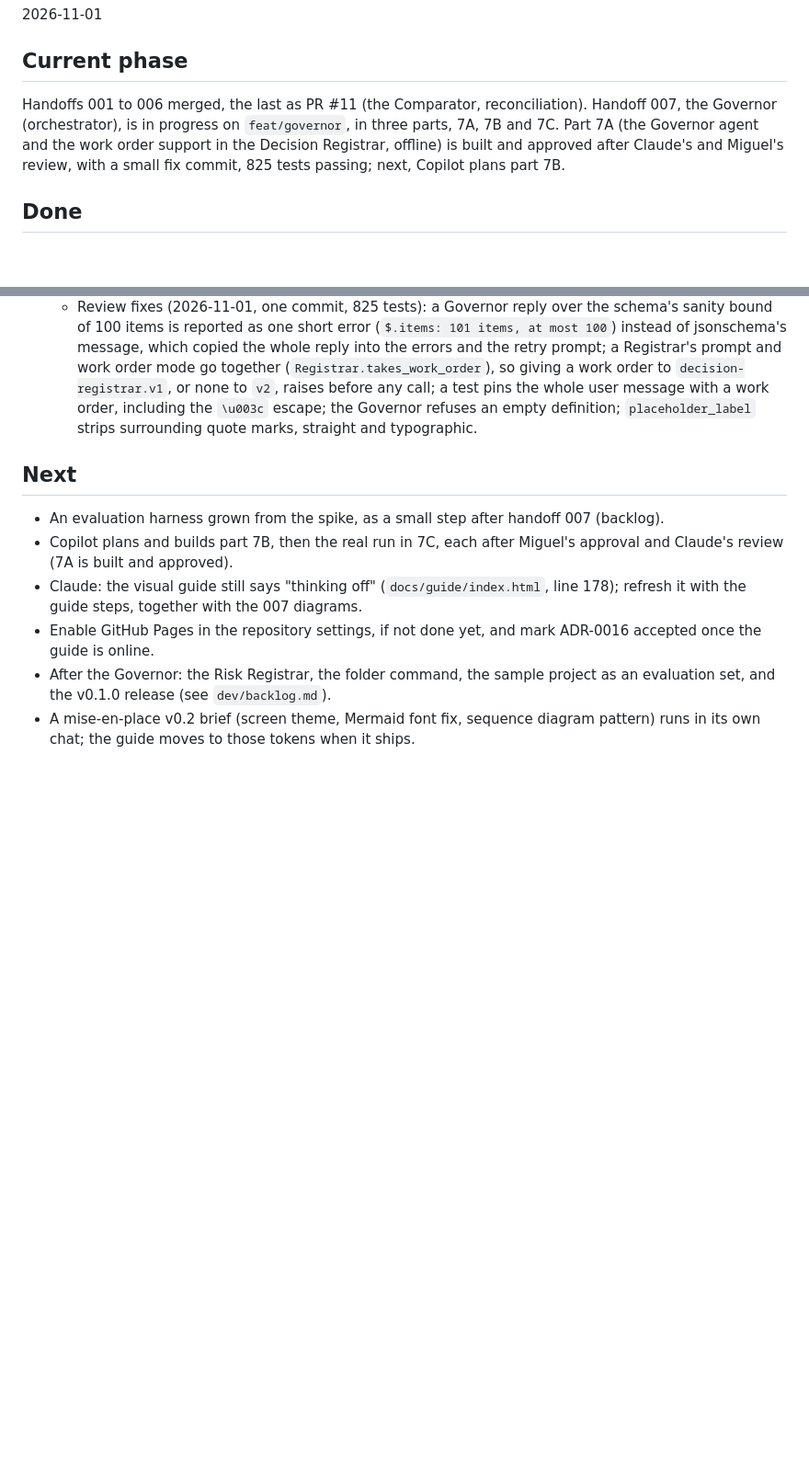
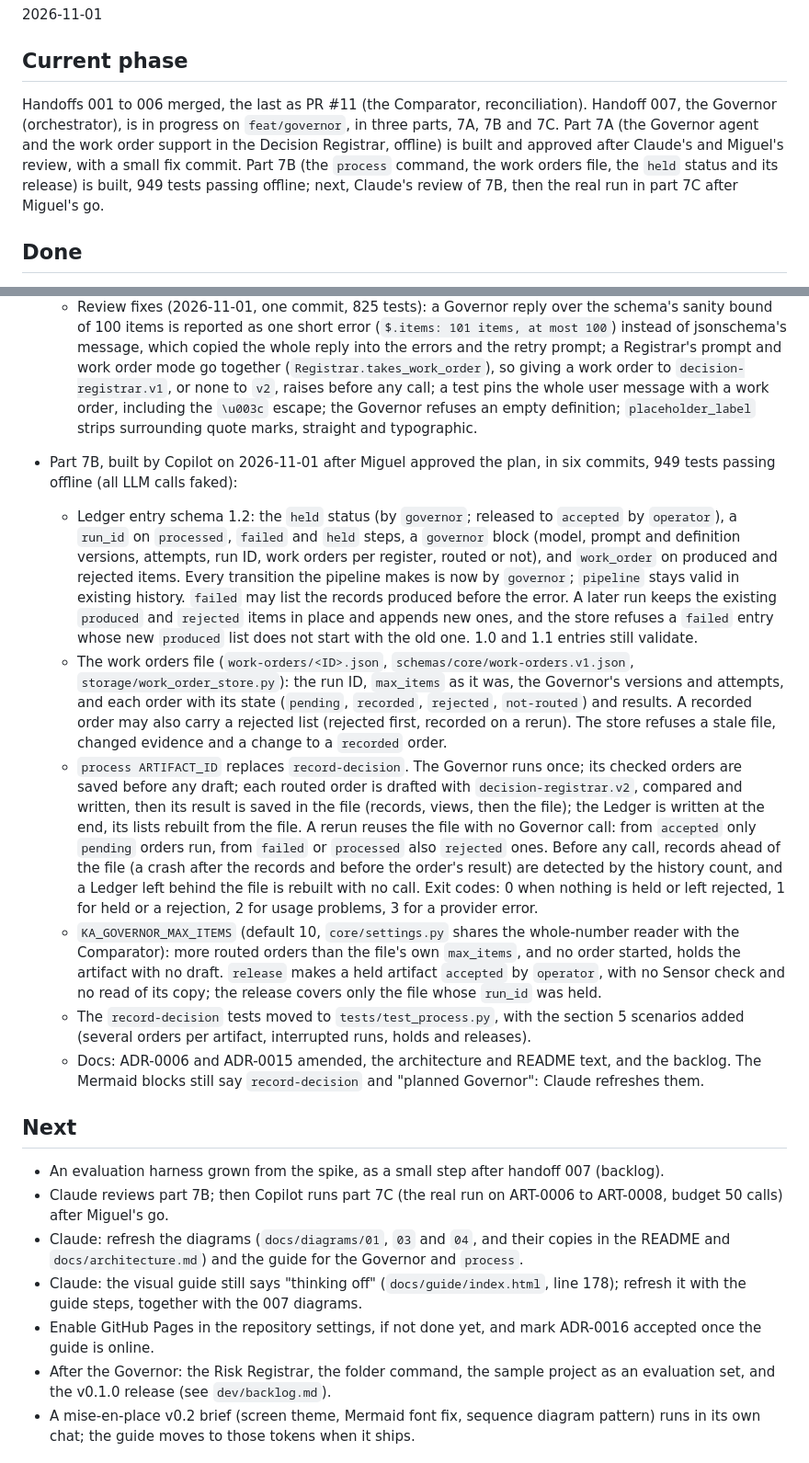
Before and after one commit to miguelmog10/knowledge-automata, a Markdown page: dev/STATUS.md, 2 parts joined by grey strips. Shown at 92% size. GitHub-like rendering; blank space fills up the shorter version.

Commit message:
docs: update status after part 7B
Records what part 7B built (Ledger 1.2, the work orders file, process, held and
its release) and what comes next: Claude's review, the diagram refresh, then the
real run in part 7C after Miguel's go.

Co-authored-by: Claude - (Claude Opus 5.5) <noreply@anthropic.com>
Co-authored-by: GitHub Copilot - (Claude Opus 5.5) <noreply@anthropic.com>
Co-authored-by: Copilot <223556219+Copilot@users.noreply.github.com>

```diff
--- a/dev/STATUS.md
+++ b/dev/STATUS.md
@@ -6,7 +6,7 @@
 
 ## Current phase
 
-Handoffs 001 to 006 merged, the last as PR #11 (the Comparator, reconciliation). Handoff 007, the Governor (orchestrator), is in progress on `feat/governor`, in three parts, 7A, 7B and 7C. Part 7A (the Governor agent and the work order support in the Decision Registrar, offline) is built and approved after Claude's and Miguel's review, with a small fix commit, 825 tests passing; next, Copilot plans part 7B.
+Handoffs 001 to 006 merged, the last as PR #11 (the Comparator, reconciliation). Handoff 007, the Governor (orchestrator), is in progress on `feat/governor`, in three parts, 7A, 7B and 7C. Part 7A (the Governor agent and the work order support in the Decision Registrar, offline) is built and approved after Claude's and Miguel's review, with a small fix commit. Part 7B (the `process` command, the work orders file, the `held` status and its release) is built, 949 tests passing offline; next, Claude's review of 7B, then the real run in part 7C after Miguel's go.
 
 ## Done
 
@@ -107,10 +107,19 @@ Handoffs 001 to 006 merged, the last as PR #11 (the Comparator, reconciliation).
   - The Decision Registrar with a work order: the user message adds the work order as JSON between `<work-order>` lines (every `<` escaped), and `validate_draft` requires a passing quote that matches a work order quote. Without a work order the message is byte-for-byte unchanged. A work order for another register is refused before any call.
   - Review fixes (2026-11-01, one commit, 825 tests): a Governor reply over the schema's sanity bound of 100 items is reported as one short error (`$.items: 101 items, at most 100`) instead of jsonschema's message, which copied the whole reply into the errors and the retry prompt; a Registrar's prompt and work order mode go together (`Registrar.takes_work_order`), so giving a work order to `decision-registrar.v1`, or none to `v2`, raises before any call; a test pins the whole user message with a work order, including the `\u003c` escape; the Governor refuses an empty definition; `placeholder_label` strips surrounding quote marks, straight and typographic.
 
+- Part 7B, built by Copilot on 2026-11-01 after Miguel approved the plan, in six commits, 949 tests passing offline (all LLM calls faked):
+  - Ledger entry schema 1.2: the `held` status (by `governor`; released to `accepted` by `operator`), a `run_id` on `processed`, `failed` and `held` steps, a `governor` block (model, prompt and definition versions, attempts, run ID, work orders per register, routed or not), and `work_order` on produced and rejected items. Every transition the pipeline makes is now by `governor`; `pipeline` stays valid in existing history. `failed` may list the records produced before the error. A later run keeps the existing `produced` and `rejected` items in place and appends new ones, and the store refuses a `failed` entry whose new `produced` list does not start with the old one. 1.0 and 1.1 entries still validate.
+  - The work orders file (`work-orders/<ID>.json`, `schemas/core/work-orders.v1.json`, `storage/work_order_store.py`): the run ID, `max_items` as it was, the Governor's versions and attempts, and each order with its state (`pending`, `recorded`, `rejected`, `not-routed`) and results. A recorded order may also carry a rejected list (rejected first, recorded on a rerun). The store refuses a stale file, changed evidence and a change to a `recorded` order.
+  - `process ARTIFACT_ID` replaces `record-decision`. The Governor runs once; its checked orders are saved before any draft; each routed order is drafted with `decision-registrar.v2`, compared and written, then its result is saved in the file (records, views, then the file); the Ledger is written at the end, its lists rebuilt from the file. A rerun reuses the file with no Governor call: from `accepted` only `pending` orders run, from `failed` or `processed` also `rejected` ones. Before any call, records ahead of the file (a crash after the records and before the order's result) are detected by the history count, and a Ledger left behind the file is rebuilt with no call. Exit codes: 0 when nothing is held or left rejected, 1 for held or a rejection, 2 for usage problems, 3 for a provider error.
+  - `KA_GOVERNOR_MAX_ITEMS` (default 10, `core/settings.py` shares the whole-number reader with the Comparator): more routed orders than the file's own `max_items`, and no order started, holds the artifact with no draft. `release` makes a held artifact `accepted` by `operator`, with no Sensor check and no read of its copy; the release covers only the file whose `run_id` was held.
+  - The `record-decision` tests moved to `tests/test_process.py`, with the section 5 scenarios added (several orders per artifact, interrupted runs, holds and releases).
+  - Docs: ADR-0006 and ADR-0015 amended, the architecture and README text, and the backlog. The Mermaid blocks still say `record-decision` and "planned Governor": Claude refreshes them.
+
 ## Next
 
 - An evaluation harness grown from the spike, as a small step after handoff 007 (backlog).
-- Copilot plans and builds part 7B, then the real run in 7C, each after Miguel's approval and Claude's review (7A is built and approved).
+- Claude reviews part 7B; then Copilot runs part 7C (the real run on ART-0006 to ART-0008, budget 50 calls) after Miguel's go.
+- Claude: refresh the diagrams (`docs/diagrams/01`, `03` and `04`, and their copies in the README and `docs/architecture.md`) and the guide for the Governor and `process`.
 - Claude: the visual guide still says "thinking off" (`docs/guide/index.html`, line 178); refresh it with the guide steps, together with the 007 diagrams.
 - Enable GitHub Pages in the repository settings, if not done yet, and mark ADR-0016 accepted once the guide is online.
 - After the Governor: the Risk Registrar, the folder command, the sample project as an evaluation set, and the v0.1.0 release (see `dev/backlog.md`).
```
Also changed, not shown: other parts of dev/STATUS.md (+1 -1 lines).
